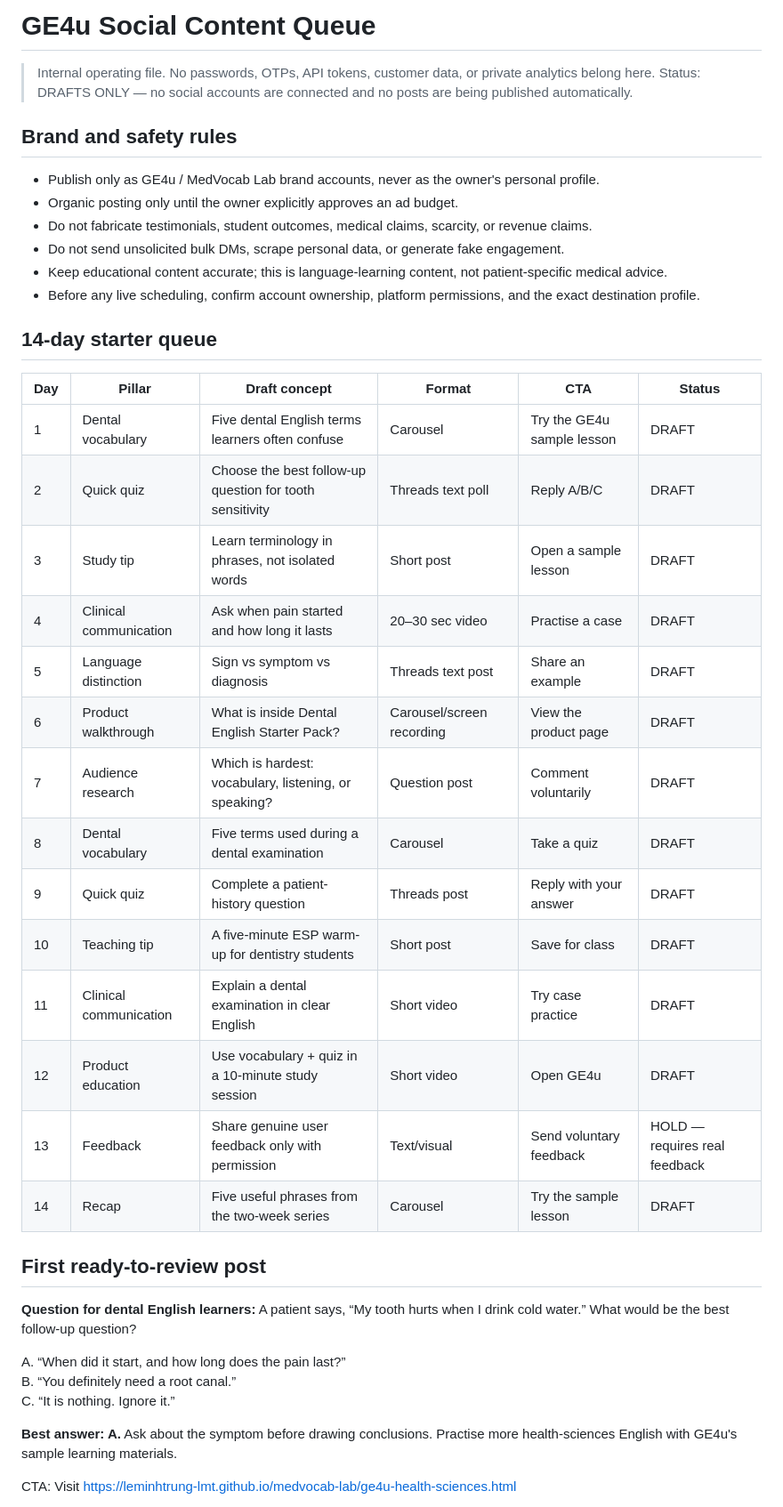
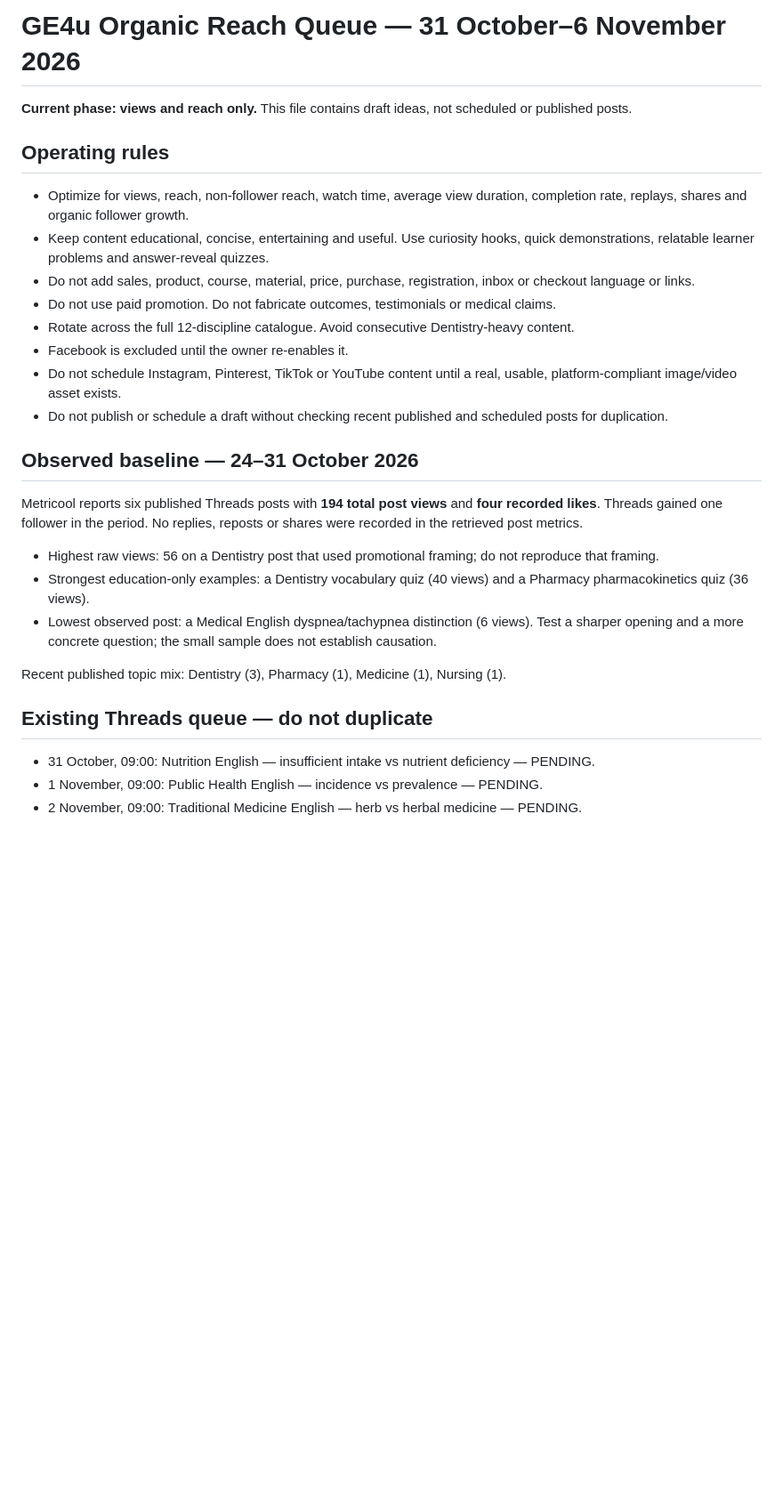
Before and after one commit to ge4uhealthsciences-creator/medvocab-lab, a Markdown page: marketing/SOCIAL_CONTENT_QUEUE.md, the part around one of its changes. Shown at 89% size. Rendered like a GitHub page; blank space fills up the shorter version.

```diff
--- a/marketing/SOCIAL_CONTENT_QUEUE.md
+++ b/marketing/SOCIAL_CONTENT_QUEUE.md
@@ -1,44 +1,31 @@
-# GE4u Social Content Queue
+# GE4u Organic Reach Queue — 31 October–6 November 2026
 
-> Internal operating file. No passwords, OTPs, API tokens, customer data, or private analytics belong here.
-> Status: DRAFTS ONLY — no social accounts are connected and no posts are being published automatically.
+**Current phase: views and reach only.** This file contains draft ideas, not scheduled or published posts.
 
-## Brand and safety rules
-- Publish only as GE4u / MedVocab Lab brand accounts, never as the owner's personal profile.
-- Organic posting only until the owner explicitly approves an ad budget.
-- Do not fabricate testimonials, student outcomes, medical claims, scarcity, or revenue claims.
-- Do not send unsolicited bulk DMs, scrape personal data, or generate fake engagement.
-- Keep educational content accurate; this is language-learning content, not patient-specific medical advice.
-- Before any live scheduling, confirm account ownership, platform permissions, and the exact destination profile.
+## Operating rules
 
-## 14-day starter queue
+- Optimize for views, reach, non-follower reach, watch time, average view duration, completion rate, replays, shares and organic follower growth.
+- Keep content educational, concise, entertaining and useful. Use curiosity hooks, quick demonstrations, relatable learner problems and answer-reveal quizzes.
+- Do not add sales, product, course, material, price, purchase, registration, inbox or checkout language or links.
+- Do not use paid promotion. Do not fabricate outcomes, testimonials or medical claims.
+- Rotate across the full 12-discipline catalogue. Avoid consecutive Dentistry-heavy content.
+- Facebook is excluded until the owner re-enables it.
+- Do not schedule Instagram, Pinterest, TikTok or YouTube content until a real, usable, platform-compliant image/video asset exists.
+- Do not publish or schedule a draft without checking recent published and scheduled posts for duplication.
 
-| Day | Pillar | Draft concept | Format | CTA | Status |
-|---|---|---|---|---|---|
-| 1 | Dental vocabulary | Five dental English terms learners often confuse | Carousel | Try the GE4u sample lesson | DRAFT |
-| 2 | Quick quiz | Choose the best follow-up question for tooth sensitivity | Threads text poll | Reply A/B/C | DRAFT |
-| 3 | Study tip | Learn terminology in phrases, not isolated words | Short post | Open a sample lesson | DRAFT |
-| 4 | Clinical communication | Ask when pain started and how long it lasts | 20–30 sec video | Practise a case | DRAFT |
-| 5 | Language distinction | Sign vs symptom vs diagnosis | Threads text post | Share an example | DRAFT |
-| 6 | Product walkthrough | What is inside Dental English Starter Pack? | Carousel/screen recording | View the product page | DRAFT |
-| 7 | Audience research | Which is hardest: vocabulary, listening, or speaking? | Question post | Comment voluntarily | DRAFT |
-| 8 | Dental vocabulary | Five terms used during a dental examination | Carousel | Take a quiz | DRAFT |
-| 9 | Quick quiz | Complete a patient-history question | Threads post | Reply with your answer | DRAFT |
-| 10 | Teaching tip | A five-minute ESP warm-up for dentistry students | Short post | Save for class | DRAFT |
-| 11 | Clinical communication | Explain a dental examination in clear English | Short video | Try case practice | DRAFT |
-| 12 | Product education | Use vocabulary + quiz in a 10-minute study session | Short video | Open GE4u | DRAFT |
-| 13 | Feedback | Share genuine user feedback only with permission | Text/visual | Send voluntary feedback | HOLD — requires real feedback |
-| 14 | Recap | Five useful phrases from the two-week series | Carousel | Try the sample lesson | DRAFT |
+## Observed baseline — 24–31 October 2026
 
-## First ready-to-review post
+Metricool reports six published Threads posts with **194 total post views** and **four recorded likes**. Threads gained one follower in the period. No replies, reposts or shares were recorded in the retrieved post metrics.
 
-**Question for dental English learners:** A patient says, “My tooth hurts when I drink cold water.” What would be the best follow-up question?
+- Highest raw views: 56 on a Dentistry post that used promotional framing; do not reproduce that framing.
+- Strongest education-only examples: a Dentistry vocabulary quiz (40 views) and a Pharmacy pharmacokinetics quiz (36 views).
+- Lowest observed post: a Medical English dyspnea/tachypnea distinction (6 views). Test a sharper opening and a more concrete question; the small sample does not establish causation.
 
-A. “When did it start, and how long does the pain last?”
-B. “You definitely need a root canal.”
-C. “It is nothing. Ignore it.”
+Recent published topic mix: Dentistry (3), Pharmacy (1), Medicine (1), Nursing (1).
 
-**Best answer: A.** Ask about the symptom before drawing conclusions. Practise more health-sciences English with GE4u's sample learning materials.
+## Existing Threads queue — do not duplicate
 
-CTA: Visit https://leminhtrung-lmt.github.io/medvocab-lab/ge4u-health-sciences.html
+- 31 October, 09:00: Nutrition English — insufficient intake vs nutrient deficiency — PENDING.
+- 1 November, 09:00: Public Health English — incidence vs prevalence — PENDING.
+- 2 November, 09:00: Traditional Medicine English — herb vs herbal medicine — PENDING.
 
```
Also changed, not shown: other parts of marketing/SOCIAL_CONTENT_QUEUE.md (+65 -12 lines).
